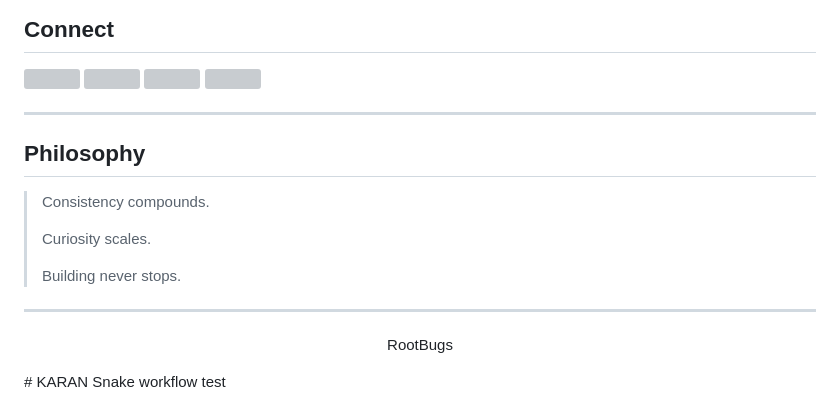
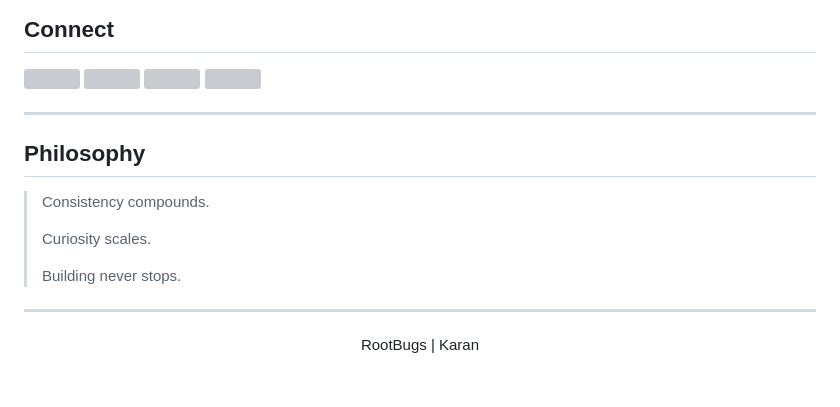
Before and after one commit to RootBugs/RootBugs, a Markdown page: README.md, the part around one of its changes. Drawn GitHub-style; blank space fills up the shorter version; grey boxes are pictures that could not be loaded.

Commit message:
Update Prof README

```diff
--- a/README.md
+++ b/README.md
@@ -133,6 +133,4 @@ Task management and productivity platform built for modern workflows.
 ---
 
 <p align="center">
-  RootBugs
-</p>
-# KARAN Snake workflow test
+  RootBugs | Karan
```
Also changed, not shown: other parts of README.md (+3 -3 lines).
